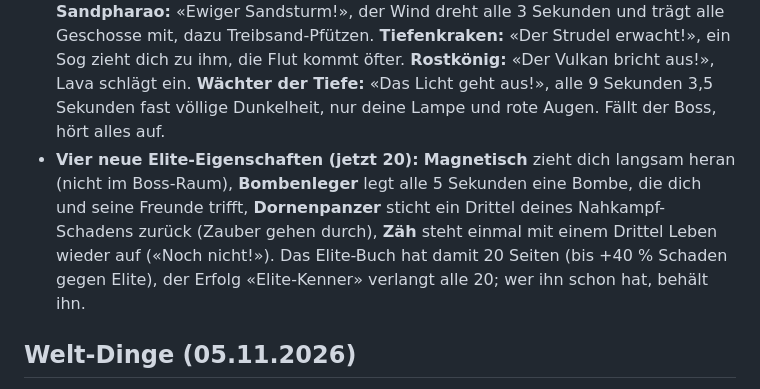
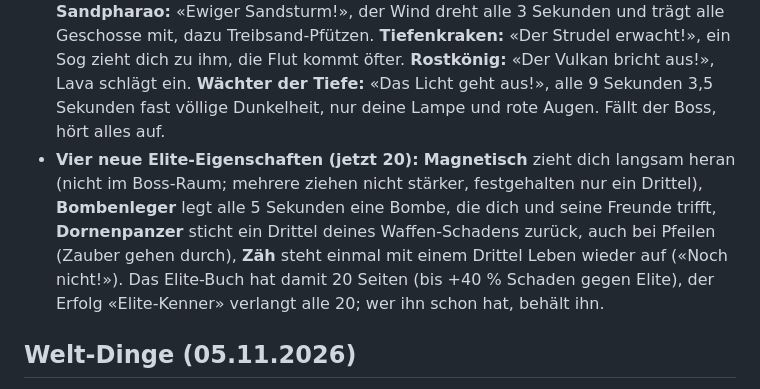
Before and after one commit to ChrisKoller35/MoneyProjekttry, a Markdown page: spiele/abstieg/README.md, the part around the change. Drawn GitHub-style.

Commit message:
Der Abstieg 33: README zu Welt-Dingen, Magnet und Dornenpanzer
Co-Authored-By: Claude Opus 5.5 <noreply@anthropic.com>
Claude-Session: https://claude.ai/code/session_01Ru7bEcczD2cvnrh5p1KaMU

```diff
--- a/spiele/abstieg/README.md
+++ b/spiele/abstieg/README.md
@@ -146,7 +146,7 @@ In späteren Durchgängen (Welten II, III …) kommt alles öfter. Wer an Steins
 
 ## Endphase der Bosse und neue Elite-Eigenschaften (05.11.2026)
 - **Bosse rufen ihre Welt:** fällt ein Welt-Boss unter ein Viertel Leben, kommt nach der Wut eine **letzte Phase** mit der Eigenheit seiner Welt (Einblendung «Letzte Phase!», Regeln in `js/bosses.js`, Wetter in `js/weather.js`). **Schleimkönig:** «Die Decke stürzt ein!», alle 3 Sekunden Steine auf dich und in den Raum (treffen auch ihn). **Dornenmutter:** «Ruft das Gewitter!», Dauerregen und Blitze in markierte Kreise. **Sandpharao:** «Ewiger Sandsturm!», der Wind dreht alle 3 Sekunden und trägt alle Geschosse mit, dazu Treibsand-Pfützen. **Tiefenkraken:** «Der Strudel erwacht!», ein Sog zieht dich zu ihm, die Flut kommt öfter. **Rostkönig:** «Der Vulkan bricht aus!», Lava schlägt ein. **Wächter der Tiefe:** «Das Licht geht aus!», alle 9 Sekunden 3,5 Sekunden fast völlige Dunkelheit, nur deine Lampe und rote Augen. Fällt der Boss, hört alles auf.
-- **Vier neue Elite-Eigenschaften (jetzt 20):** **Magnetisch** zieht dich langsam heran (nicht im Boss-Raum), **Bombenleger** legt alle 5 Sekunden eine Bombe, die dich und seine Freunde trifft, **Dornenpanzer** sticht ein Drittel deines Nahkampf-Schadens zurück (Zauber gehen durch), **Zäh** steht einmal mit einem Drittel Leben wieder auf («Noch nicht!»). Das Elite-Buch hat damit 20 Seiten (bis +40 % Schaden gegen Elite), der Erfolg «Elite-Kenner» verlangt alle 20; wer ihn schon hat, behält ihn.
+- **Vier neue Elite-Eigenschaften (jetzt 20):** **Magnetisch** zieht dich langsam heran (nicht im Boss-Raum; mehrere ziehen nicht stärker, festgehalten nur ein Drittel), **Bombenleger** legt alle 5 Sekunden eine Bombe, die dich und seine Freunde trifft, **Dornenpanzer** sticht ein Drittel deines Waffen-Schadens zurück, auch bei Pfeilen (Zauber gehen durch), **Zäh** steht einmal mit einem Drittel Leben wieder auf («Noch nicht!»). Das Elite-Buch hat damit 20 Seiten (bis +40 % Schaden gegen Elite), der Erfolg «Elite-Kenner» verlangt alle 20; wer ihn schon hat, behält ihn.
 
 ## Welt-Dinge (05.11.2026)
 In jedem Kampfraum (nicht im Boss-Raum, nicht auf Ebene 1) steht ein Ding, das die Eigenheit der Welt gegen die Gegner dreht. Hinlaufen und berühren, einmal je Raum. Beim ersten Mal auf der Ebene steht oben, was es tut.
```
